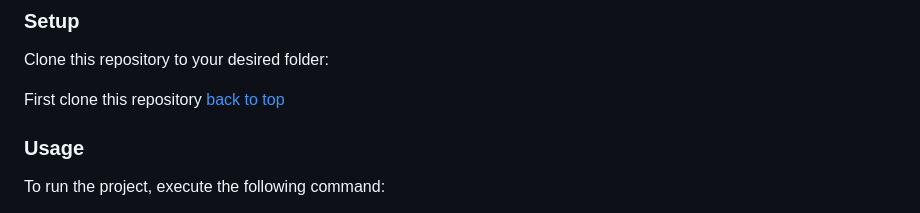
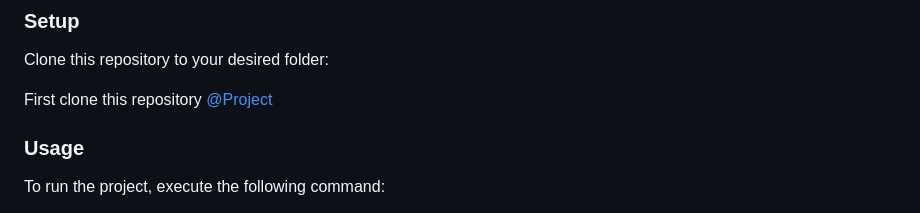
Before and after one commit to shahzaman900/My_Potfolio, a Markdown page: README.md, the part around the change printed below. Drawn GitHub-style.

Commit message:
do some changes in readme file

```diff
--- a/README.md
+++ b/README.md
@@ -78,7 +78,8 @@ copy this folder to your project at root directory
 
 Clone this repository to your desired folder:
 
-First clone this repository <a href="#https://github.com/sheezu900/My_Potfolio">back to top</a>
+First clone this repository [@Project](https://github.com/sheezu900/My_Potfolio)
+
 
 ### Usage
 
```
Also changed, not shown: other parts of README.md (+0 -4 lines).
